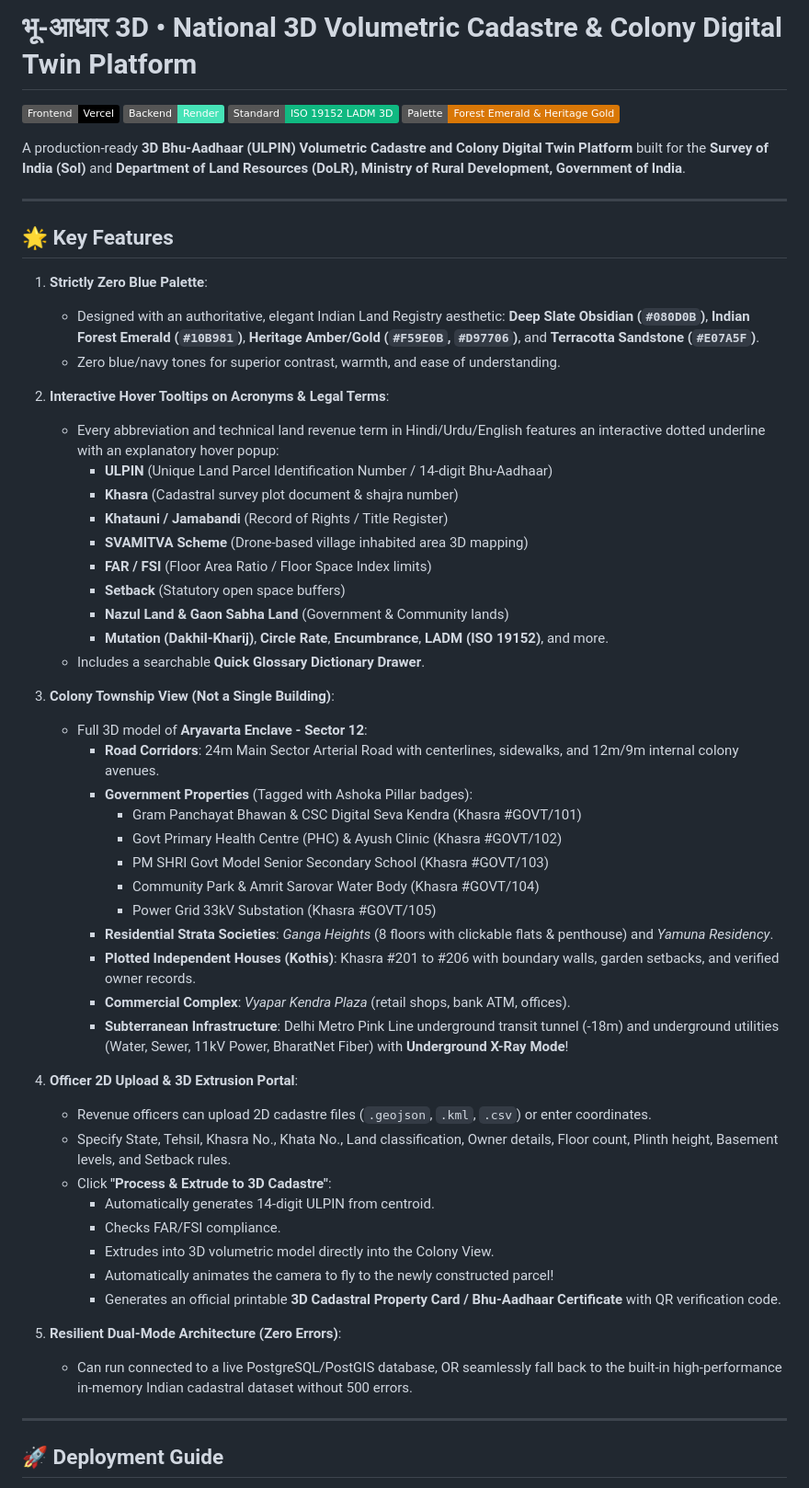
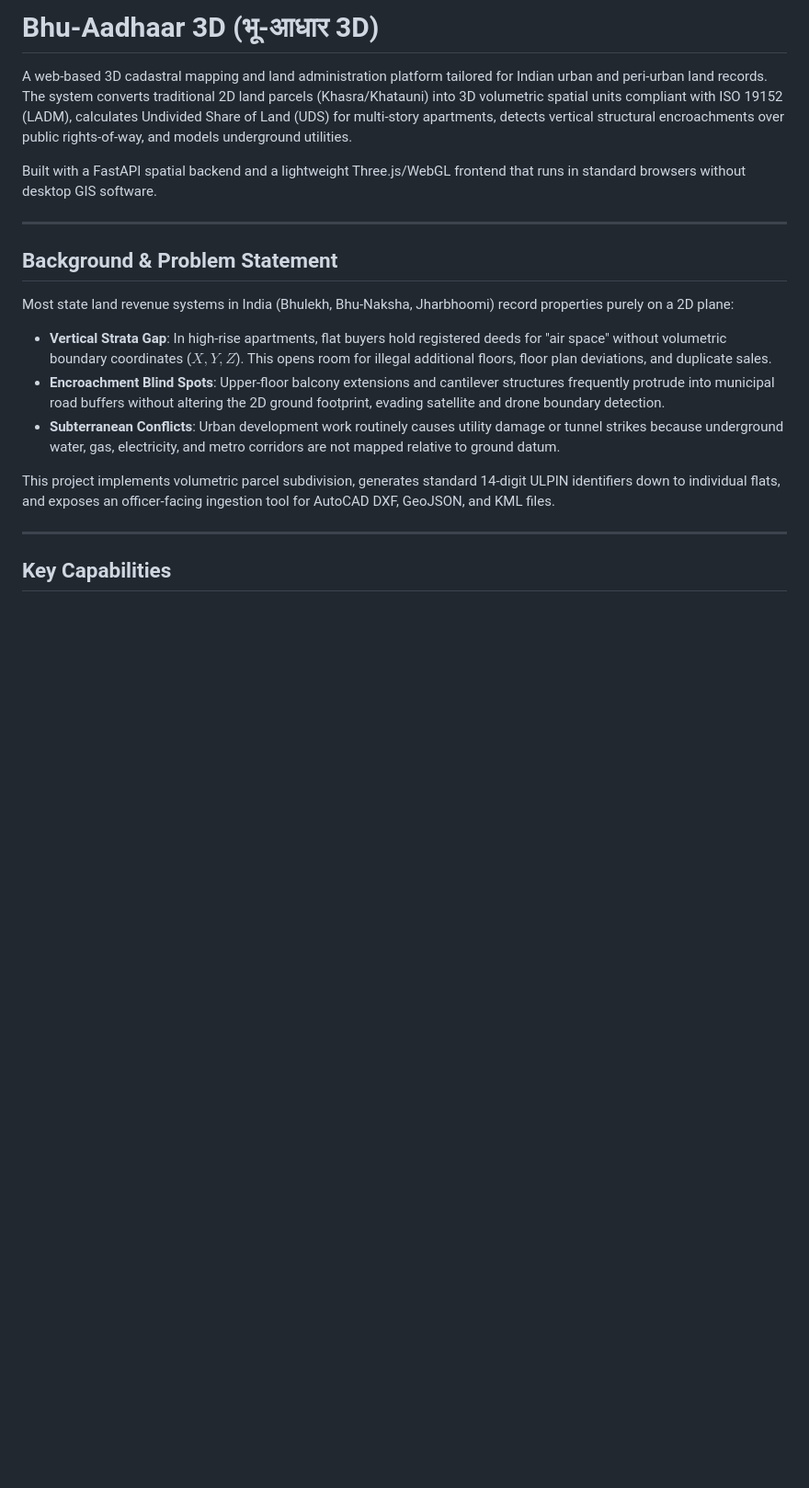
Before and after one commit to itzstushar80921/bhu-aadhaar-3d, a Markdown page: README.md, the part around one of its changes. Shown at 92% size. GitHub-like rendering; badges without logos; blank space fills up the shorter version.

```diff
--- a/README.md
+++ b/README.md
@@ -1,60 +1,21 @@
-# भू-आधार 3D • National 3D Volumetric Cadastre & Colony Digital Twin Platform
+# Bhu-Aadhaar 3D (भू-आधार 3D)
 
-[![Vercel Deployment](https://img.shields.io/badge/Frontend-Vercel-black?style=flat&logo=vercel)](https://vercel.com)
-[![Render Deployment](https://img.shields.io/badge/Backend-Render-46E3B7?style=flat&logo=render)](https://render.com)
-[![Standard](https://img.shields.io/badge/Standard-ISO%2019152%20LADM%203D-10B981)](#)
-[![Theme](https://img.shields.io/badge/Palette-Forest%20Emerald%20%26%20Heritage%20Gold-D97706)](#)
+A web-based 3D cadastral mapping and land administration platform tailored for Indian urban and peri-urban land records. The system converts traditional 2D land parcels (Khasra/Khatauni) into 3D volumetric spatial units compliant with ISO 19152 (LADM), calculates Undivided Share of Land (UDS) for multi-story apartments, detects vertical structural encroachments over public rights-of-way, and models underground utilities.
 
-A production-ready **3D Bhu-Aadhaar (ULPIN) Volumetric Cadastre and Colony Digital Twin Platform** built for the **Survey of India (SoI)** and **Department of Land Resources (DoLR), Ministry of Rural Development, Government of India**.
+Built with a FastAPI spatial backend and a lightweight Three.js/WebGL frontend that runs in standard browsers without desktop GIS software.
 
 ---
 
-## 🌟 Key Features
+## Background & Problem Statement
 
-1. **Strictly Zero Blue Palette**:
-   - Designed with an authoritative, elegant Indian Land Registry aesthetic: **Deep Slate Obsidian (`#080D0B`)**, **Indian Forest Emerald (`#10B981`)**, **Heritage Amber/Gold (`#F59E0B`, `#D97706`)**, and **Terracotta Sandstone (`#E07A5F`)**.
-   - Zero blue/navy tones for superior contrast, warmth, and ease of understanding.
+Most state land revenue systems in India (Bhulekh, Bhu-Naksha, Jharbhoomi) record properties purely on a 2D plane:
+- **Vertical Strata Gap**: In high-rise apartments, flat buyers hold registered deeds for "air space" without volumetric boundary coordinates ($X, Y, Z$). This opens room for illegal additional floors, floor plan deviations, and duplicate sales.
+- **Encroachment Blind Spots**: Upper-floor balcony extensions and cantilever structures frequently protrude into municipal road buffers without altering the 2D ground footprint, evading satellite and drone boundary detection.
+- **Subterranean Conflicts**: Urban development work routinely causes utility damage or tunnel strikes because underground water, gas, electricity, and metro corridors are not mapped relative to ground datum.
 
-2. **Interactive Hover Tooltips on Acronyms & Legal Terms**:
-   - Every abbreviation and technical land revenue term in Hindi/Urdu/English features an interactive dotted underline with an explanatory hover popup:
-     - **ULPIN** (Unique Land Parcel Identification Number / 14-digit Bhu-Aadhaar)
-     - **Khasra** (Cadastral survey plot document & shajra number)
-     - **Khatauni / Jamabandi** (Record of Rights / Title Register)
-     - **SVAMITVA Scheme** (Drone-based village inhabited area 3D mapping)
-     - **FAR / FSI** (Floor Area Ratio / Floor Space Index limits)
-     - **Setback** (Statutory open space buffers)
-     - **Nazul Land & Gaon Sabha Land** (Government & Community lands)
-     - **Mutation (Dakhil-Kharij)**, **Circle Rate**, **Encumbrance**, **LADM (ISO 19152)**, and more.
-   - Includes a searchable **Quick Glossary Dictionary Drawer**.
-
-3. **Colony Township View (Not a Single Building)**:
-   - Full 3D model of **Aryavarta Enclave - Sector 12**:
-     - **Road Corridors**: 24m Main Sector Arterial Road with centerlines, sidewalks, and 12m/9m internal colony avenues.
-     - **Government Properties** (Tagged with Ashoka Pillar badges):
-       - Gram Panchayat Bhawan & CSC Digital Seva Kendra (Khasra #GOVT/101)
-       - Govt Primary Health Centre (PHC) & Ayush Clinic (Khasra #GOVT/102)
-       - PM SHRI Govt Model Senior Secondary School (Khasra #GOVT/103)
-       - Community Park & Amrit Sarovar Water Body (Khasra #GOVT/104)
-       - Power Grid 33kV Substation (Khasra #GOVT/105)
-     - **Residential Strata Societies**: *Ganga Heights* (8 floors with clickable flats & penthouse) and *Yamuna Residency*.
-     - **Plotted Independent Houses (Kothis)**: Khasra #201 to #206 with boundary walls, garden setbacks, and verified owner records.
-     - **Commercial Complex**: *Vyapar Kendra Plaza* (retail shops, bank ATM, offices).
-     - **Subterranean Infrastructure**: Delhi Metro Pink Line underground transit tunnel (-18m) and underground utilities (Water, Sewer, 11kV Power, BharatNet Fiber) with **Underground X-Ray Mode**!
-
-4. **Officer 2D Upload & 3D Extrusion Portal**:
-   - Revenue officers can upload 2D cadastre files (`.geojson`, `.kml`, `.csv`) or enter coordinates.
-   - Specify State, Tehsil, Khasra No., Khata No., Land classification, Owner details, Floor count, Plinth height, Basement levels, and Setback rules.
-   - Click **"Process & Extrude to 3D Cadastre"**:
-     - Automatically generates 14-digit ULPIN from centroid.
-     - Checks FAR/FSI compliance.
-     - Extrudes into 3D volumetric model directly into the Colony View.
-     - Automatically animates the camera to fly to the newly constructed parcel!
-     - Generates an official printable **3D Cadastral Property Card / Bhu-Aadhaar Certificate** with QR verification code.
-
-5. **Resilient Dual-Mode Architecture (Zero Errors)**:
-   - Can run connected to a live PostgreSQL/PostGIS database, OR seamlessly fall back to the built-in high-performance in-memory Indian cadastral dataset without 500 errors.
+This project implements volumetric parcel subdivision, generates standard 14-digit ULPIN identifiers down to individual flats, and exposes an officer-facing ingestion tool for AutoCAD DXF, GeoJSON, and KML files.
 
 ---
 
-## 🚀 Deployment Guide
+## Key Capabilities
 
```
Also changed, not shown: other parts of README.md (+141 -65 lines).
